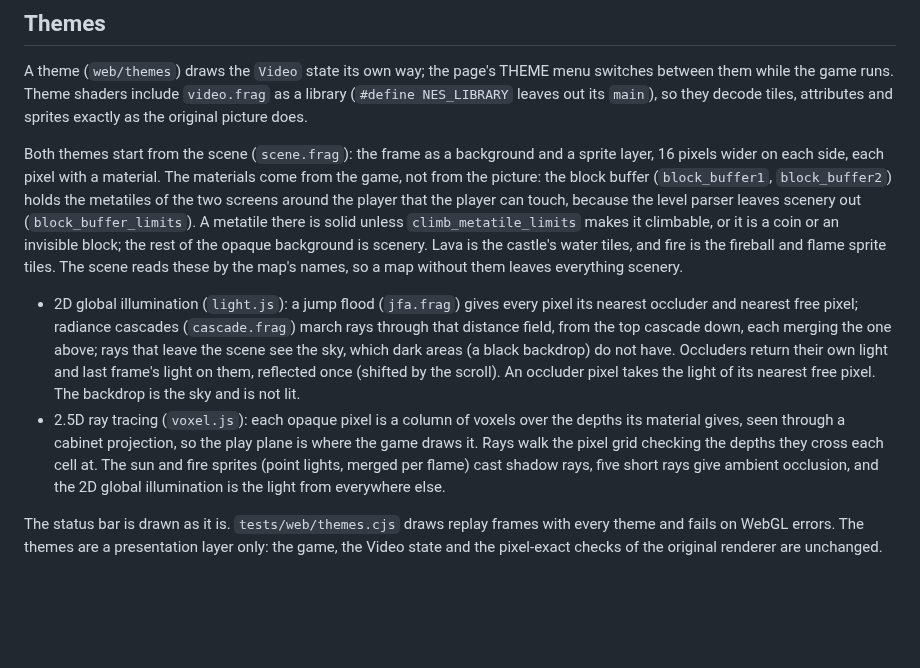
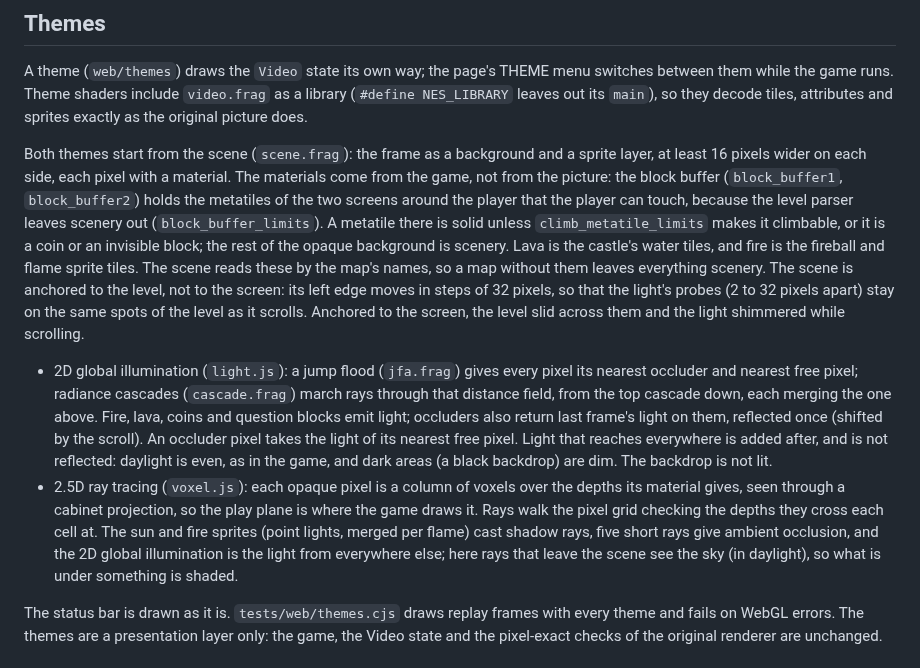
Before and after one commit to nathsou/smb, a Markdown page: docs/modern-runtime.md, the part around the change. GitHub-like rendering; blank space fills up the shorter version.

```diff
--- a/docs/modern-runtime.md
+++ b/docs/modern-runtime.md
@@ -437,8 +437,8 @@ they decode tiles, attributes and sprites exactly as the original picture
 does.
 
 Both themes start from the scene (`scene.frag`): the frame as a background
-and a sprite layer, 16 pixels wider on each side, each pixel with a
-material. The materials come from the game, not from the picture: the block
+and a sprite layer, at least 16 pixels wider on each side, each pixel with
+a material. The materials come from the game, not from the picture: the block
 buffer (`block_buffer1`, `block_buffer2`) holds the metatiles of the two
 screens around the player that the player can touch, because the level parser
 leaves scenery out (`block_buffer_limits`). A metatile there is solid unless
@@ -446,22 +446,28 @@ leaves scenery out (`block_buffer_limits`). A metatile there is solid unless
 block; the rest of the opaque background is scenery. Lava is the castle's
 water tiles, and fire is the fireball and flame sprite tiles. The scene reads
 these by the map's names, so a map without them leaves everything scenery.
+The scene is anchored to the level, not to the screen: its left edge moves
+in steps of 32 pixels, so that the light's probes (2 to 32 pixels apart) stay
+on the same spots of the level as it scrolls. Anchored to the screen, the
+level slid across them and the light shimmered while scrolling.
 
 - 2D global illumination (`light.js`): a jump flood (`jfa.frag`) gives every
   pixel its nearest occluder and nearest free pixel; radiance cascades
   (`cascade.frag`) march rays through that distance field, from the top
-  cascade down, each merging the one above; rays that leave the scene see the
-  sky, which dark areas (a black backdrop) do not have. Occluders return
-  their own light and last frame's light on them, reflected once (shifted by
-  the scroll). An occluder pixel takes the light of its nearest free pixel.
-  The backdrop is the sky and is not lit.
+  cascade down, each merging the one above. Fire, lava, coins and question
+  blocks emit light; occluders also return last frame's light on them,
+  reflected once (shifted by the scroll). An occluder pixel takes the light of
+  its nearest free pixel. Light that reaches everywhere is added after, and
+  is not reflected: daylight is even, as in the game, and dark areas (a black
+  backdrop) are dim. The backdrop is not lit.
 - 2.5D ray tracing (`voxel.js`): each opaque pixel is a column of voxels
   over the depths its material gives, seen through a cabinet projection, so
   the play plane is where the game draws it. Rays walk the pixel grid
   checking the depths they cross each cell at. The sun and fire sprites
   (point lights, merged per flame) cast shadow rays, five short rays give
   ambient occlusion, and the 2D global illumination is the light from
-  everywhere else.
+  everywhere else; here rays that leave the scene see the sky (in daylight),
+  so what is under something is shaded.
 
 The status bar is drawn as it is. `tests/web/themes.cjs` draws replay frames
 with every theme and fails on WebGL errors. The themes are a presentation
```
Also changed, not shown: README.md (+3 -2 lines), res/themes.png, 9 other files.
